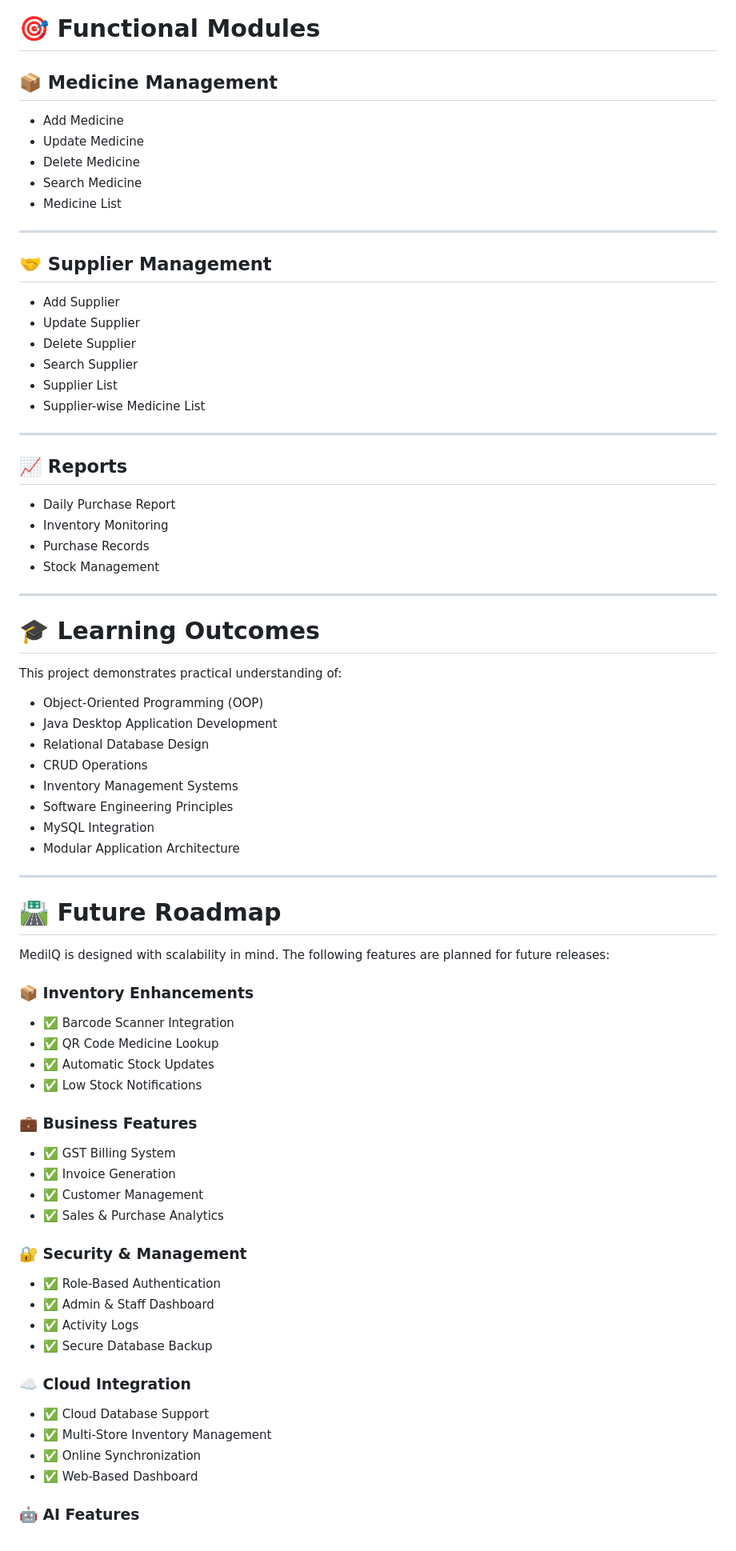
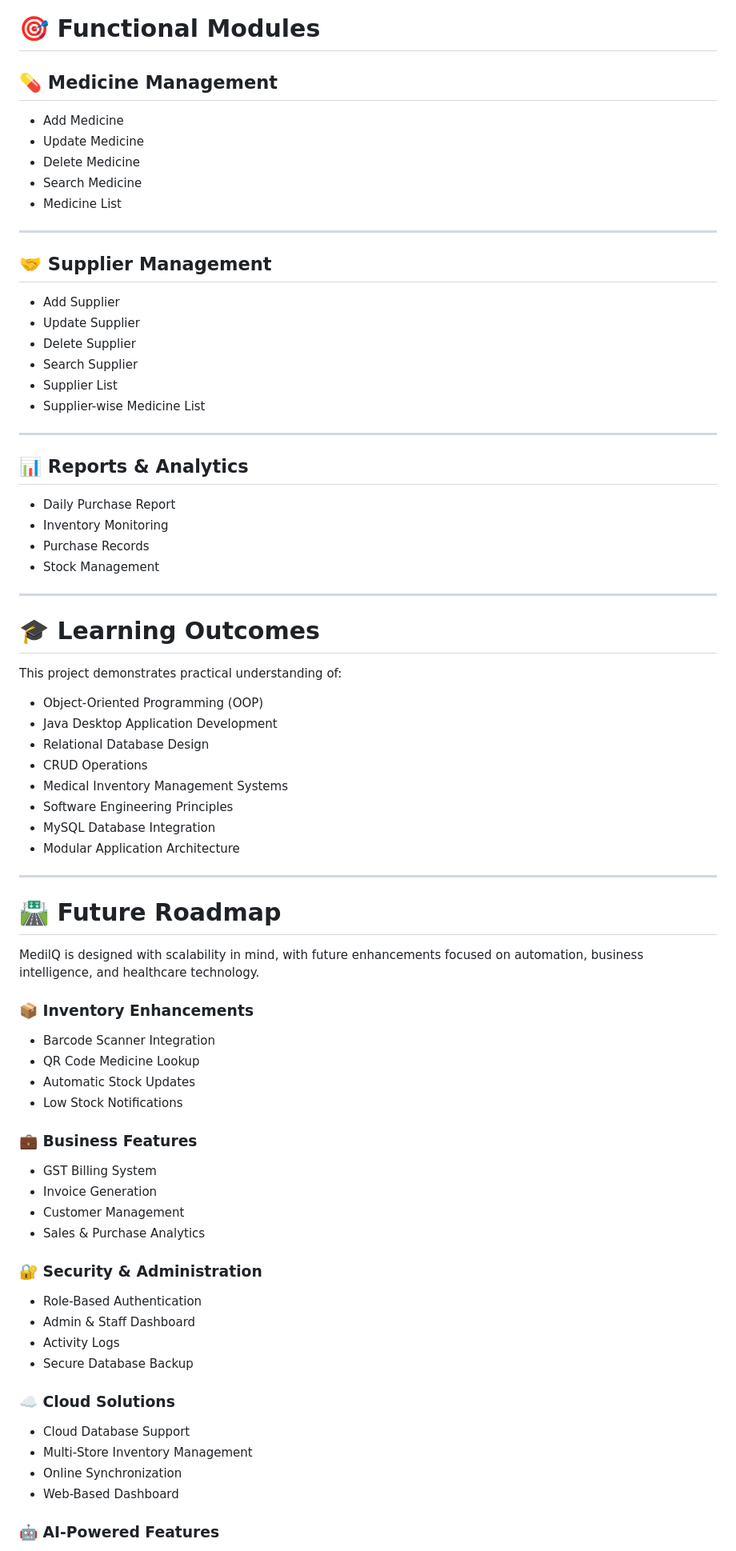
Before and after one commit to Tanyyy-27/MedilQ, a Markdown page: README.md, the part around one of its changes. Shown at 80% size. GitHub-like rendering.

```diff
--- a/README.md
+++ b/README.md
@@ -254,33 +253,33 @@ java Login
 
 # 🎯 Functional Modules
 
-## 📦 Medicine Management
+## 💊 Medicine Management
 
-* Add Medicine
-* Update Medicine
-* Delete Medicine
-* Search Medicine
-* Medicine List
+- Add Medicine
+- Update Medicine
+- Delete Medicine
+- Search Medicine
+- Medicine List
 
 ---
 
 ## 🤝 Supplier Management
 
-* Add Supplier
-* Update Supplier
-* Delete Supplier
-* Search Supplier
-* Supplier List
-* Supplier-wise Medicine List
+- Add Supplier
+- Update Supplier
+- Delete Supplier
+- Search Supplier
+- Supplier List
+- Supplier-wise Medicine List
 
 ---
 
-## 📈 Reports
+## 📊 Reports & Analytics
 
-* Daily Purchase Report
-* Inventory Monitoring
-* Purchase Records
-* Stock Management
+- Daily Purchase Report
+- Inventory Monitoring
+- Purchase Records
+- Stock Management
 
 ---
 
@@ -288,50 +287,48 @@ java Login
 
 This project demonstrates practical understanding of:
 
-* Object-Oriented Programming (OOP)
-* Java Desktop Application Development
-* Relational Database Design
-* CRUD Operations
-* Inventory Management Systems
-* Software Engineering Principles
-* MySQL Integration
-* Modular Application Architecture
+- Object-Oriented Programming (OOP)
+- Java Desktop Application Development
+- Relational Database Design
+- CRUD Operations
+- Medical Inventory Management Systems
+- Software Engineering Principles
+- MySQL Database Integration
+- Modular Application Architecture
 
 ---
 
-
-
 # 🛣️ Future Roadmap
 
-MedilQ is designed with scalability in mind. The following features are planned for future releases:
+MedilQ is designed with scalability in mind, with future enhancements focused on automation, business intelligence, and healthcare technology.
 
 ### 📦 Inventory Enhancements
 
-* ✅ Barcode Scanner Integration
-* ✅ QR Code Medicine Lookup
-* ✅ Automatic Stock Updates
-* ✅ Low Stock Notifications
+- Barcode Scanner Integration
+- QR Code Medicine Lookup
+- Automatic Stock Updates
+- Low Stock Notifications
 
 ### 💼 Business Features
 
-* ✅ GST Billing System
-* ✅ Invoice Generation
-* ✅ Customer Management
-* ✅ Sales & Purchase Analytics
+- GST Billing System
+- Invoice Generation
+- Customer Management
+- Sales & Purchase Analytics
 
-### 🔐 Security & Management
+### 🔐 Security & Administration
 
-* ✅ Role-Based Authentication
-* ✅ Admin & Staff Dashboard
-* ✅ Activity Logs
-* ✅ Secure Database Backup
+- Role-Based Authentication
+- Admin & Staff Dashboard
+- Activity Logs
+- Secure Database Backup
 
-### ☁️ Cloud Integration
+### ☁️ Cloud Solutions
 
-* ✅ Cloud Database Support
-* ✅ Multi-Store Inventory Management
-* ✅ Online Synchronization
-* ✅ Web-Based Dashboard
+- Cloud Database Support
+- Multi-Store Inventory Management
+- Online Synchronization
+- Web-Based Dashboard
 
-### 🤖 AI Features
+### 🤖 AI-Powered Features
 
```
Also changed, not shown: other parts of README.md (+81 -96 lines).
